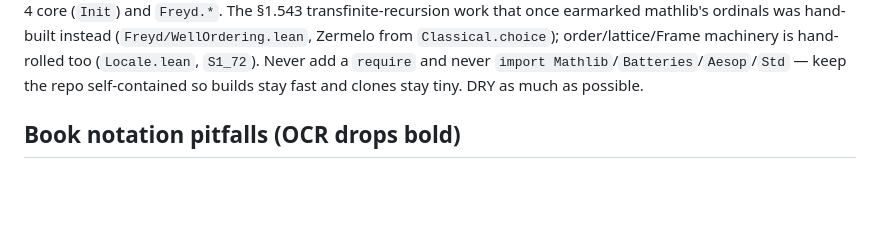
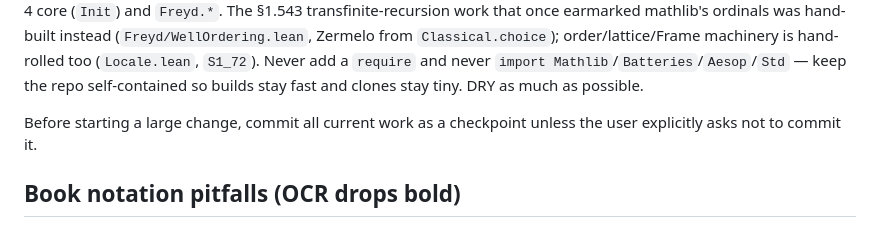
Before and after one commit to co-dh/fredy, a Markdown page: AGENTS.md, the part around the change. GitHub-like rendering; blank space fills up the shorter version.

Commit message:
Require checkpoints before large changes

```diff
--- a/AGENTS.md
+++ b/AGENTS.md
@@ -33,6 +33,9 @@ feel free to copy ideas from Mathlib, but do not bring in them as dependency.
   `S1_72`). Never add a `require` and never `import Mathlib`/`Batteries`/`Aesop`/`Std` — keep
   the repo self-contained so builds stay fast and clones stay tiny.
 DRY as much as possible.
+
+Before starting a large change, commit all current work as a checkpoint unless the user explicitly
+asks not to commit it.
 
 ## Book notation pitfalls (OCR drops bold)
 - **Follow the book's names strictly.** Never coin your own name for a functor/object and never
```
